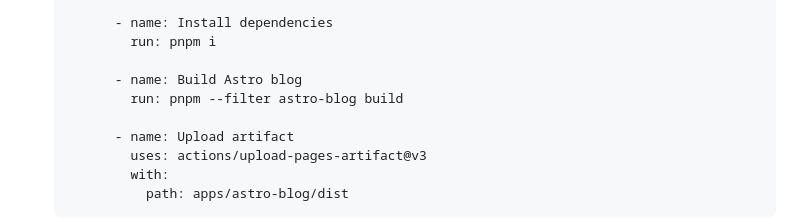
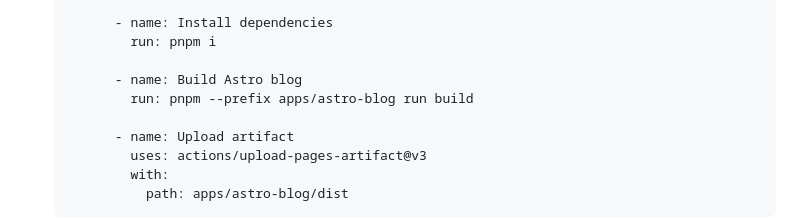
Before and after one commit to big-mon/estrivault-blog-app, a Markdown page: docs/plan1.md, the part around the change. GitHub-like rendering.

```diff
--- a/docs/plan1.md
+++ b/docs/plan1.md
@@ -178,7 +178,7 @@
           run: pnpm i
 
         - name: Build Astro blog
-          run: pnpm --filter astro-blog build
+          run: pnpm --prefix apps/astro-blog run build
 
         - name: Upload artifact
           uses: actions/upload-pages-artifact@v3
```
